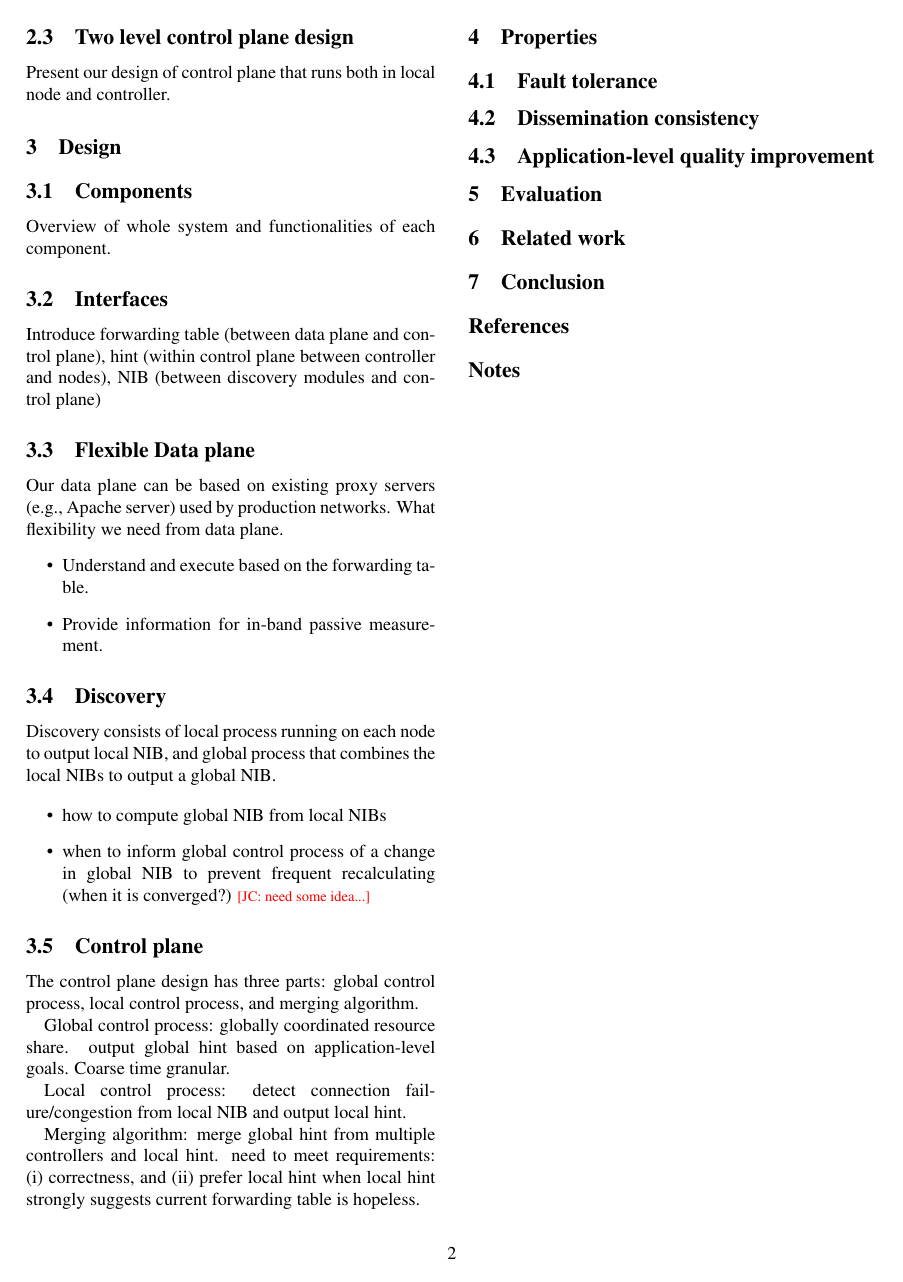
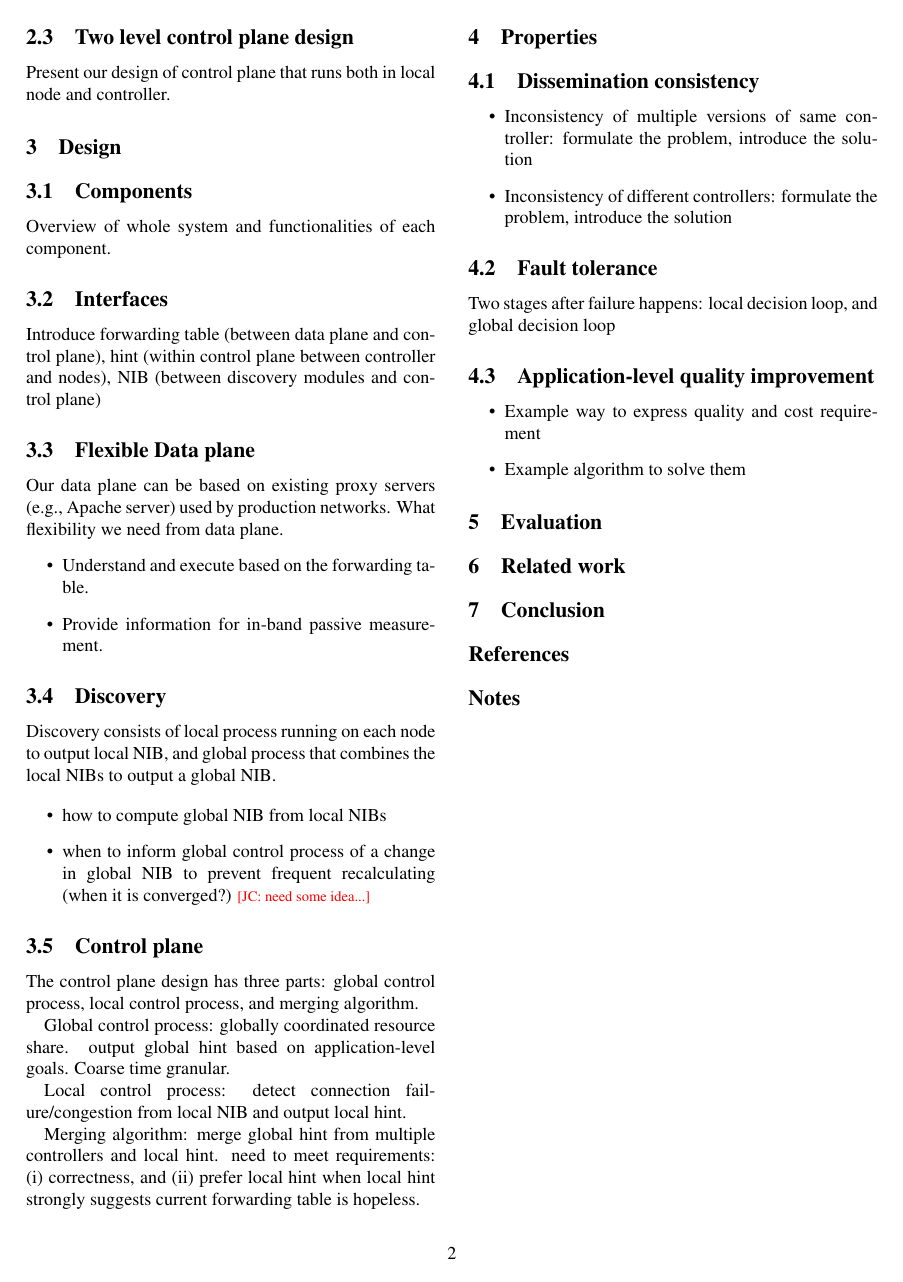
Before and after one commit to junchenj/sdncdn-nsdi14, a LaTeX document (paper.tex, which reads properties.tex): page 2 of 2. Compiled offline with pdfLaTeX; a LaTeX package or settings file that is missing is left out.

Commit message:
paper outline

```diff
--- a/properties.tex
+++ b/properties.tex
@@ -1,7 +1,20 @@
 \section{Properties}
+
+\subsection{Dissemination consistency}
+
+\begin{itemize}
+	\item Inconsistency of multiple versions of same controller: formulate the problem, introduce the solution
+	\item Inconsistency of different controllers: formulate the problem, introduce the solution
+\end{itemize}
+
+
 \subsection{Fault tolerance}
 
+Two stages after failure happens: local decision loop, and global decision loop
 
 
-\subsection{Dissemination consistency}
 \subsection{Application-level quality improvement}
+\begin{itemize}
+	\item Example way to express quality and cost requirement
+	\item Example algorithm to solve them
+\end{itemize}
```
